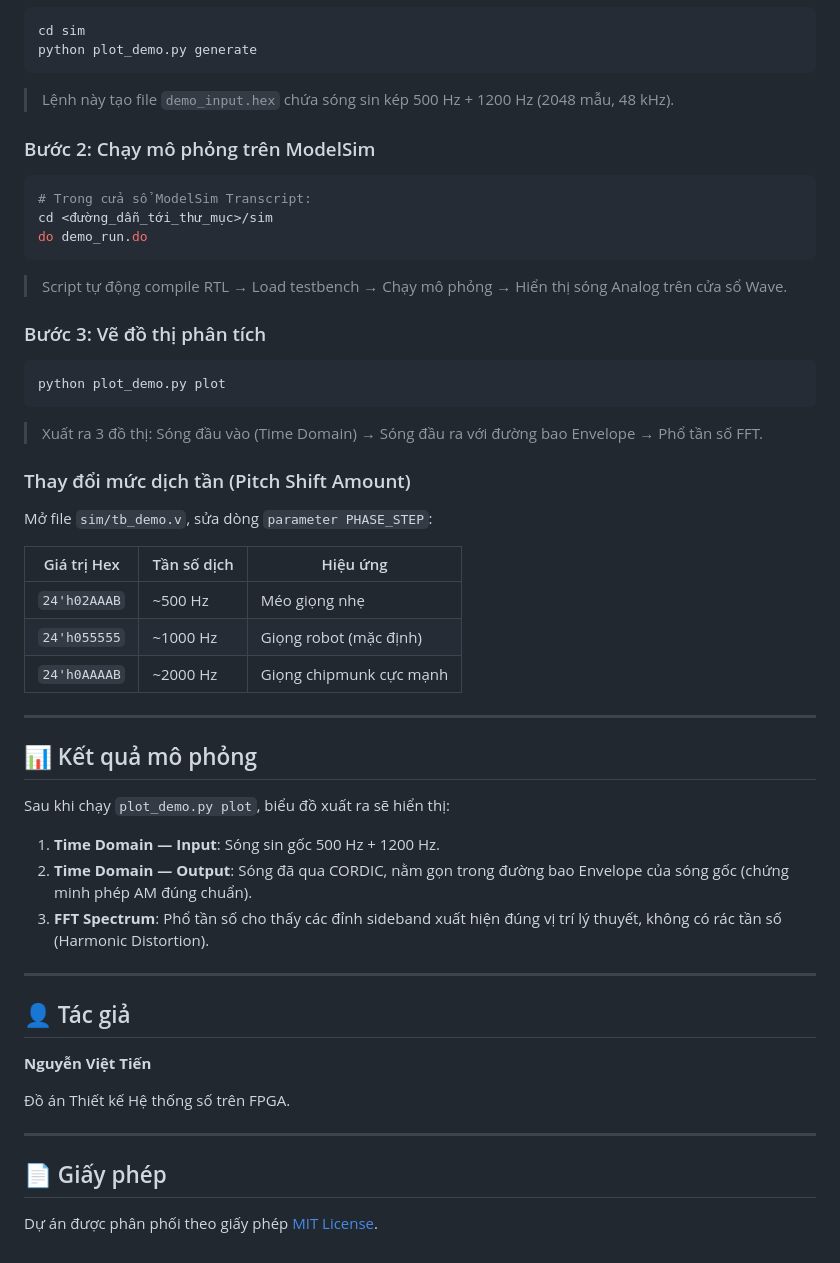
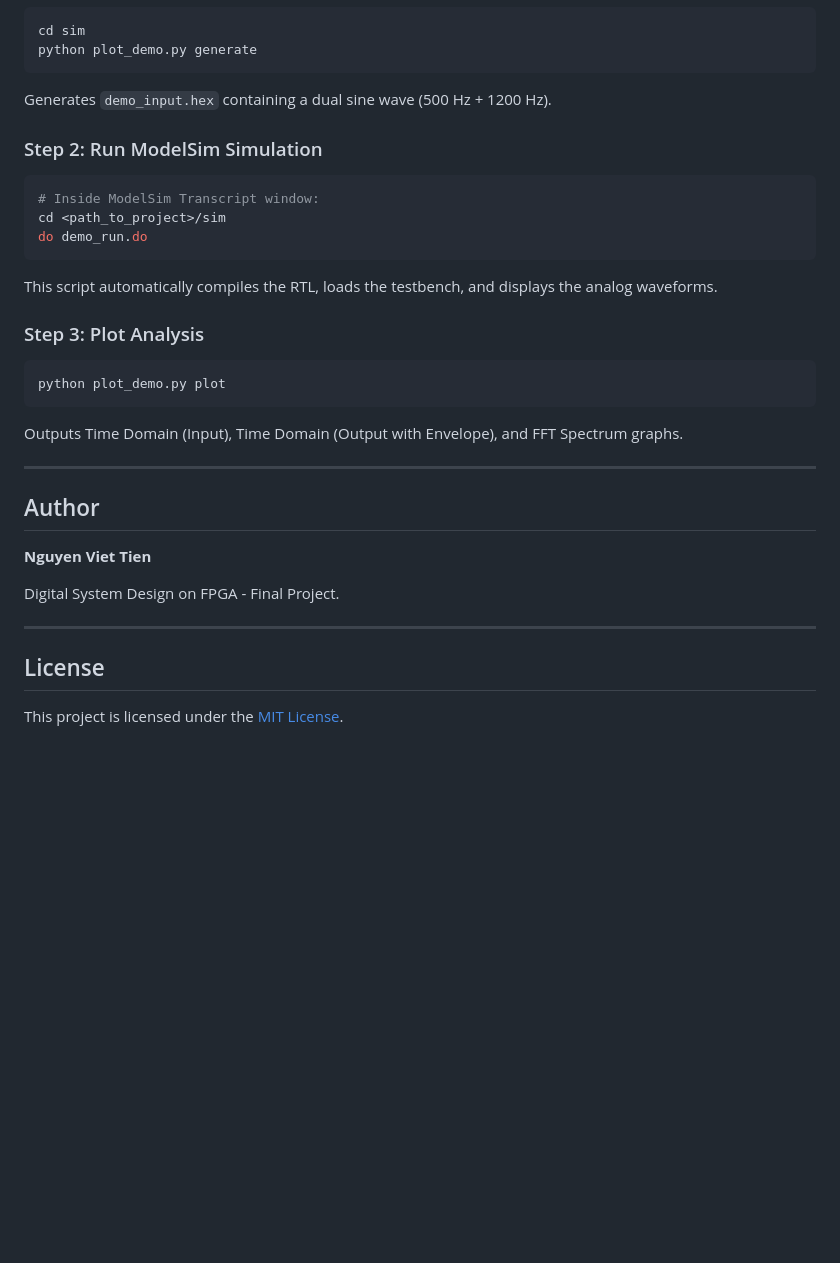
Before and after one commit to tien2805/Pitch_Shifter, a Markdown page: README.md, the part around one of its changes. Drawn GitHub-style; blank space fills up the shorter version.

````diff
--- a/README.md
+++ b/README.md
@@ -132,51 +134,32 @@ fpga-pitch-shifter/
 cd sim
 python plot_demo.py generate
 ```
-> Lệnh này tạo file `demo_input.hex` chứa sóng sin kép 500 Hz + 1200 Hz (2048 mẫu, 48 kHz).
+Generates `demo_input.hex` containing a dual sine wave (500 Hz + 1200 Hz).
 
-### Bước 2: Chạy mô phỏng trên ModelSim
+### Step 2: Run ModelSim Simulation
 ```tcl
-# Trong cửa sổ ModelSim Transcript:
-cd <đường_dẫn_tới_thư_mục>/sim
+# Inside ModelSim Transcript window:
+cd <path_to_project>/sim
 do demo_run.do
 ```
-> Script tự động compile RTL → Load testbench → Chạy mô phỏng → Hiển thị sóng Analog trên cửa sổ Wave.
+This script automatically compiles the RTL, loads the testbench, and displays the analog waveforms.
 
-### Bước 3: Vẽ đồ thị phân tích
+### Step 3: Plot Analysis
 ```bash
 python plot_demo.py plot
 ```
-> Xuất ra 3 đồ thị: Sóng đầu vào (Time Domain) → Sóng đầu ra với đường bao Envelope → Phổ tần số FFT.
-
-### Thay đổi mức dịch tần (Pitch Shift Amount)
-Mở file `sim/tb_demo.v`, sửa dòng `parameter PHASE_STEP`:
-
-| Giá trị Hex | Tần số dịch | Hiệu ứng |
-|---|---|---|
-| `24'h02AAAB` | ~500 Hz | Méo giọng nhẹ |
-| `24'h055555` | ~1000 Hz | Giọng robot (mặc định) |
-| `24'h0AAAAB` | ~2000 Hz | Giọng chipmunk cực mạnh |
+Outputs Time Domain (Input), Time Domain (Output with Envelope), and FFT Spectrum graphs.
 
 ---
 
-## 📊 Kết quả mô phỏng
+## Author
 
-Sau khi chạy `plot_demo.py plot`, biểu đồ xuất ra sẽ hiển thị:
+**Nguyen Viet Tien**
 
-1. **Time Domain — Input**: Sóng sin gốc 500 Hz + 1200 Hz.
-2. **Time Domain — Output**: Sóng đã qua CORDIC, nằm gọn trong đường bao Envelope của sóng gốc (chứng minh phép AM đúng chuẩn).
-3. **FFT Spectrum**: Phổ tần số cho thấy các đỉnh sideband xuất hiện đúng vị trí lý thuyết, không có rác tần số (Harmonic Distortion).
+Digital System Design on FPGA - Final Project.
 
 ---
 
-## 👤 Tác giả
+## License
 
-**Nguyễn Việt Tiến**
-
-Đồ án Thiết kế Hệ thống số trên FPGA.
-
----
-
-## 📄 Giấy phép
-
-Dự án được phân phối theo giấy phép [MIT License](LICENSE).
+This project is licensed under the [MIT License](LICENSE).
````
Also changed, not shown: other parts of README.md (+63 -61 lines).
